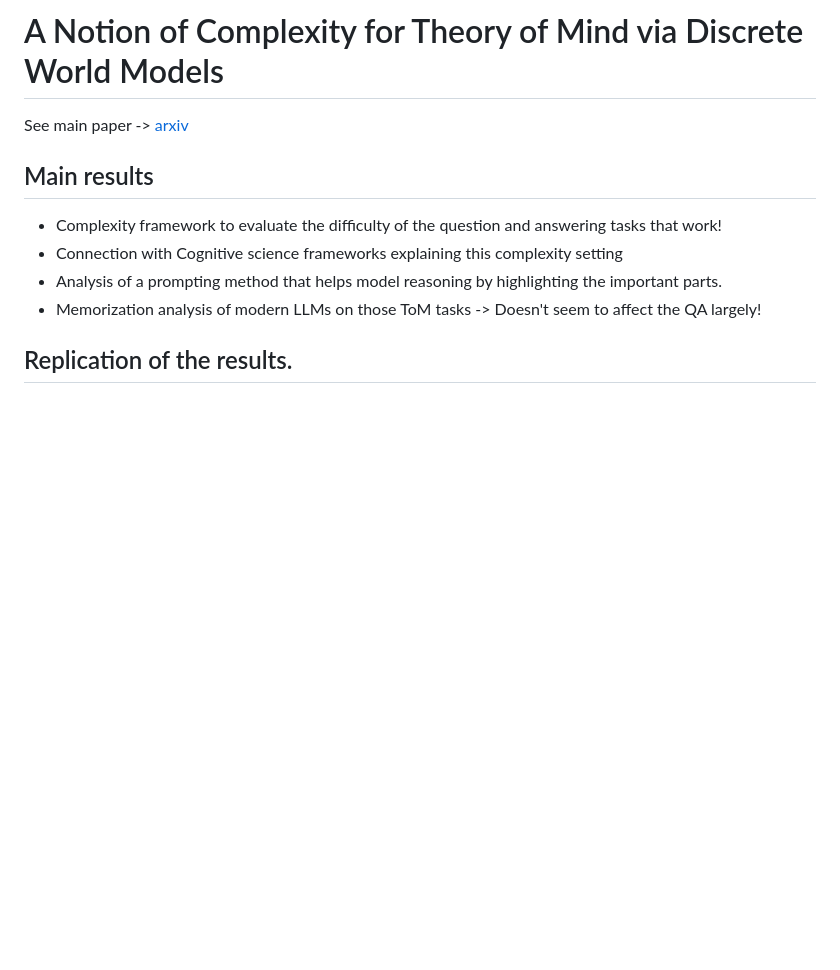
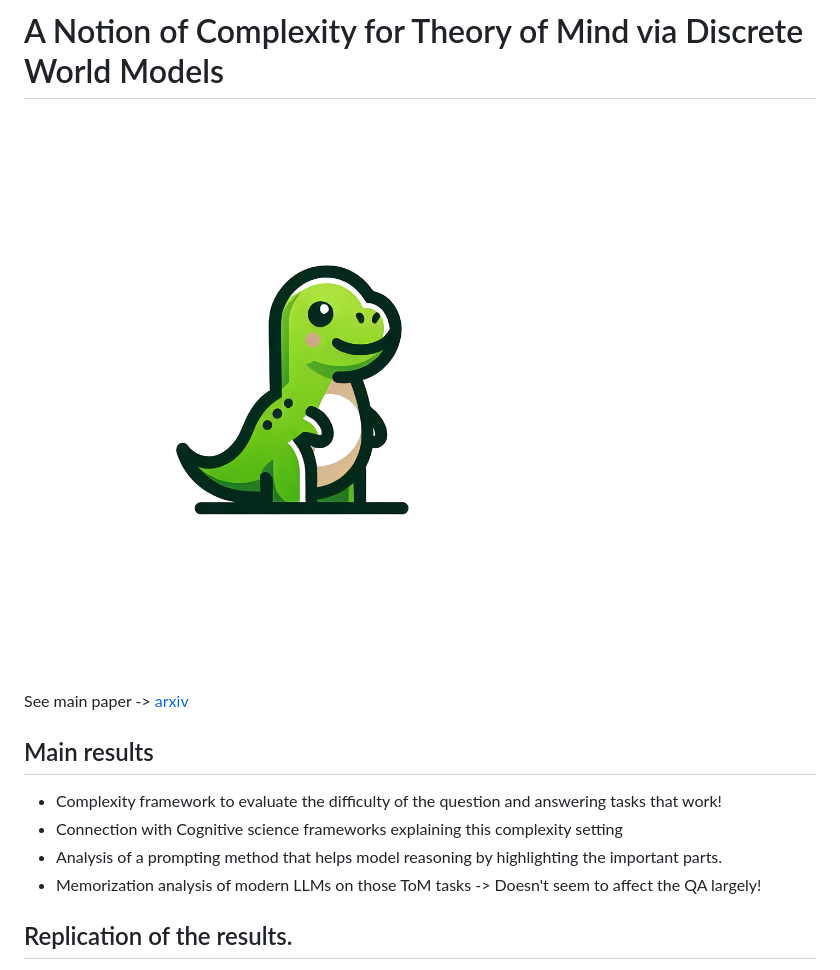
Before and after one commit to Flecart/complexity-tom-dwm, a Markdown page: README.md, the part around the change. GitHub-like rendering; pictures changed too: image/dino.png (added); blank space fills up the shorter version.

Commit message:
add dino logo

```diff
--- a/README.md
+++ b/README.md
@@ -1,4 +1,6 @@
 # A Notion of Complexity for Theory of Mind via Discrete World Models
+
+![Logo Dino](./image/dino.png)
 
 See main paper -> [arxiv](https://arxiv.org/abs/2406.11911)
 
```
